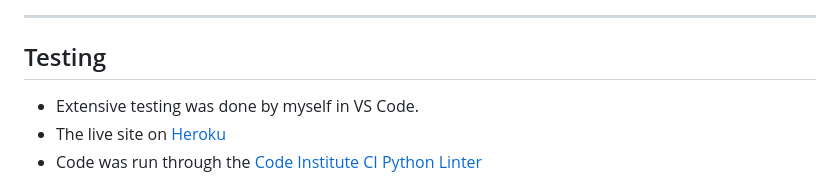
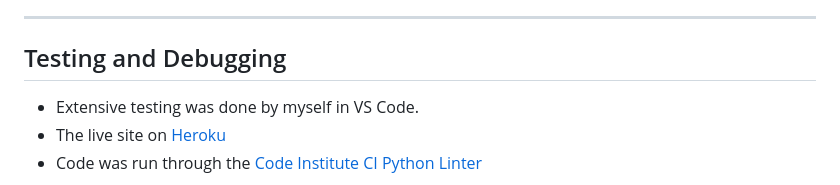
Before and after one commit to LanaD-cell/salon-lavida-service-cart, a Markdown page: README.md, the part around one of its changes. GitHub-like rendering.

```diff
--- a/README.md
+++ b/README.md
@@ -80,7 +82,7 @@ added to in the future and adjusted as products change.
 - Data is sent to the google sheet once checkout is complete.
 ---
 
-## Testing
+## Testing and Debugging
 
 - Extensive testing was done by myself in VS Code.
 - The live site on [Heroku](https://salon-lavida-service-app-30430987c2a8.herokuapp.com/)
```
Also changed, not shown: other parts of README.md (+2 -0 lines).
